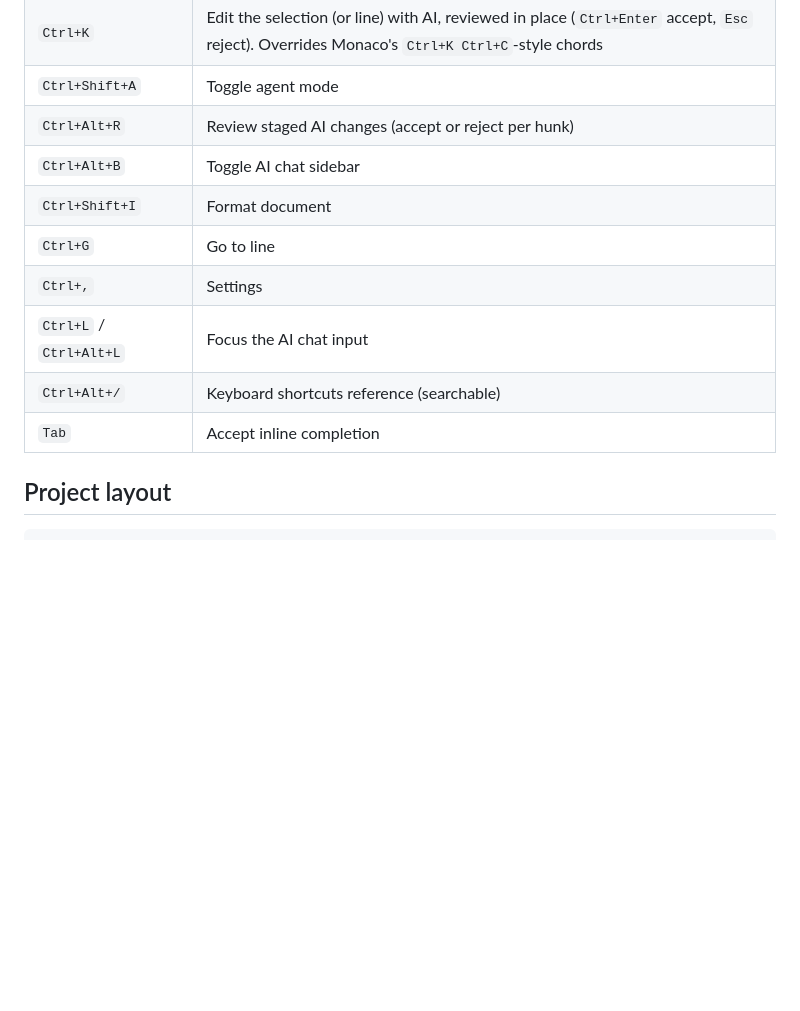
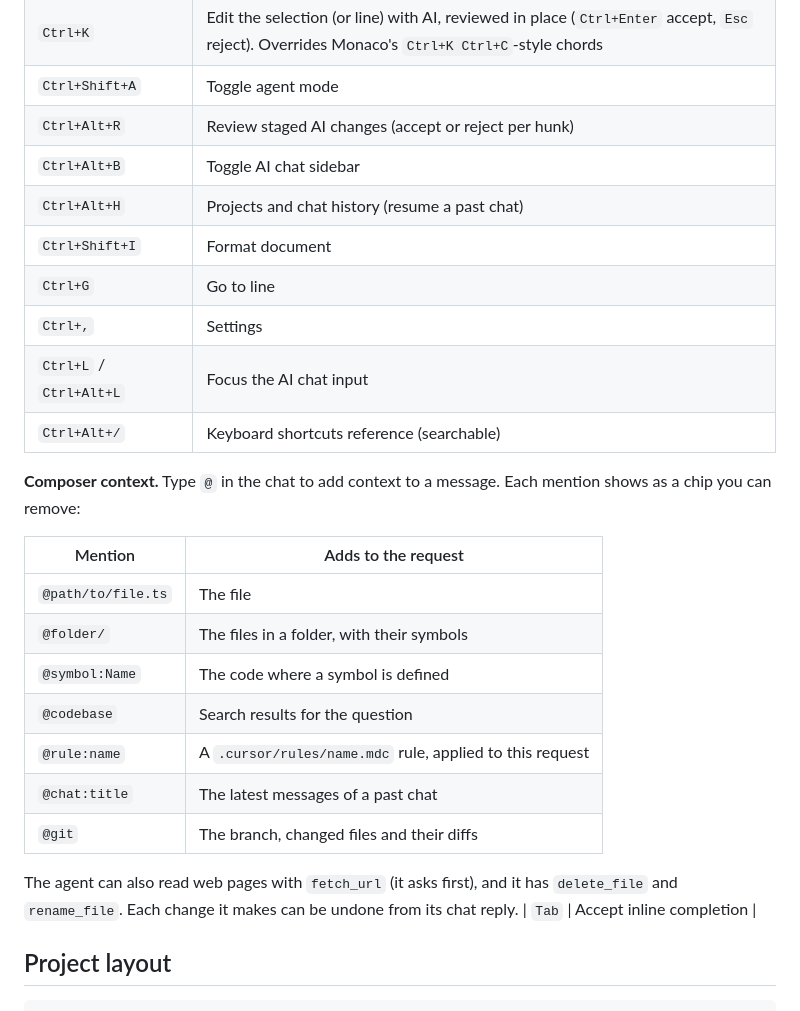
Before and after one commit to ICBMT/kineticut-ai, a Markdown page: README.md, the part around the change. Rendered like a GitHub page; blank space fills up the shorter version.

Commit message:
README: history shortcut, composer mentions, agent file and web tools
Co-authored-by: arena-agent <297053741+arena-agent@users.noreply.github.com>

```diff
--- a/README.md
+++ b/README.md
@@ -138,11 +138,26 @@ built-in **mock Ollama** so the whole AI pipeline works out of the box.
 | `Ctrl+Shift+A` | Toggle agent mode |
 | `Ctrl+Alt+R` | Review staged AI changes (accept or reject per hunk) |
 | `Ctrl+Alt+B` | Toggle AI chat sidebar |
+| `Ctrl+Alt+H` | Projects and chat history (resume a past chat) |
 | `Ctrl+Shift+I` | Format document |
 | `Ctrl+G` | Go to line |
 | `Ctrl+,` | Settings |
 | `Ctrl+L` / `Ctrl+Alt+L` | Focus the AI chat input |
 | `Ctrl+Alt+/` | Keyboard shortcuts reference (searchable) |
+
+**Composer context.** Type `@` in the chat to add context to a message. Each mention shows as a chip you can remove:
+
+| Mention | Adds to the request |
+| --- | --- |
+| `@path/to/file.ts` | The file |
+| `@folder/` | The files in a folder, with their symbols |
+| `@symbol:Name` | The code where a symbol is defined |
+| `@codebase` | Search results for the question |
+| `@rule:name` | A `.cursor/rules/name.mdc` rule, applied to this request |
+| `@chat:title` | The latest messages of a past chat |
+| `@git` | The branch, changed files and their diffs |
+
+The agent can also read web pages with `fetch_url` (it asks first), and it has `delete_file` and `rename_file`. Each change it makes can be undone from its chat reply.
 | `Tab` | Accept inline completion |
 
 ## Project layout
```
